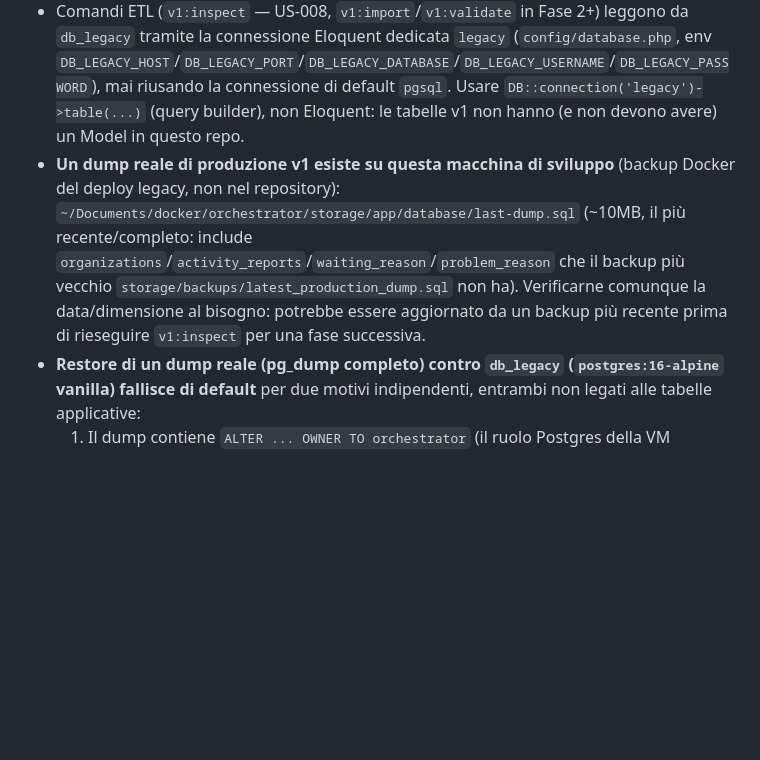
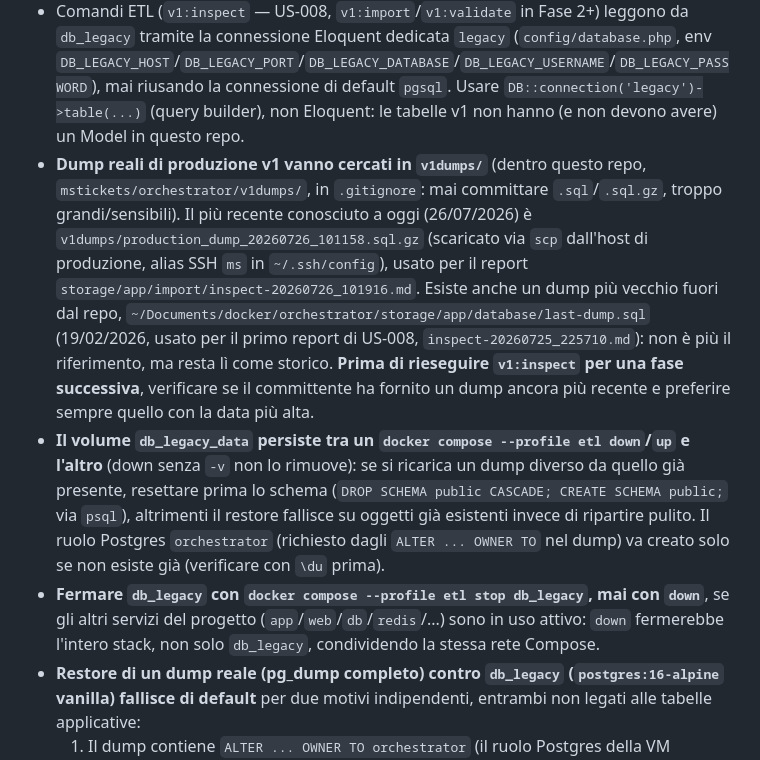
Before and after one commit to piccioli/mstickets, a Markdown page: CLAUDE.md, the part around the change. Drawn GitHub-style; blank space fills up the shorter version.

Commit message:
docs: aggiorna CLAUDE.md con la nuova posizione dei dump v1 (v1dumps/)
Documenta il pattern v1dumps/ (gitignored, dentro il repo) come posto
convenzionale per i dump reali, il dump più recente noto, e due gotcha
scoperti ricaricando db_legacy con dati diversi da quelli già presenti
(reset schema necessario, stop mirato invece di down quando lo stack
è in uso).

```diff
--- a/CLAUDE.md
+++ b/CLAUDE.md
@@ -56,7 +56,9 @@ Lo sviluppo di scaffold è stato verificato con PHP 8.5 locale (compatibile con
 - `db_legacy` (Postgres 16, database di appoggio in sola lettura per il dump v1) parte SOLO con `docker compose --profile etl up -d db_legacy` / `make etl-up`, mai con un `docker compose up` normale: non aggiungere `db_legacy` alle dipendenze di default di `app`/`web`/`queue`.
 - `bin/load-v1-dump path/to/dump.sql` ripristina il dump in `db_legacy`.
 - Comandi ETL (`v1:inspect` — US-008, `v1:import`/`v1:validate` in Fase 2+) leggono da `db_legacy` tramite la connessione Eloquent dedicata `legacy` (`config/database.php`, env `DB_LEGACY_HOST`/`DB_LEGACY_PORT`/`DB_LEGACY_DATABASE`/`DB_LEGACY_USERNAME`/`DB_LEGACY_PASSWORD`), mai riusando la connessione di default `pgsql`. Usare `DB::connection('legacy')->table(...)` (query builder), non Eloquent: le tabelle v1 non hanno (e non devono avere) un Model in questo repo.
-- **Un dump reale di produzione v1 esiste su questa macchina di sviluppo** (backup Docker del deploy legacy, non nel repository): `~/Documents/docker/orchestrator/storage/app/database/last-dump.sql` (~10MB, il più recente/completo: include `organizations`/`activity_reports`/`waiting_reason`/`problem_reason` che il backup più vecchio `storage/backups/latest_production_dump.sql` non ha). Verificarne comunque la data/dimensione al bisogno: potrebbe essere aggiornato da un backup più recente prima di rieseguire `v1:inspect` per una fase successiva.
+- **Dump reali di produzione v1 vanno cercati in `v1dumps/`** (dentro questo repo, `mstickets/orchestrator/v1dumps/`, in `.gitignore`: mai committare `.sql`/`.sql.gz`, troppo grandi/sensibili). Il più recente conosciuto a oggi (26/07/2026) è `v1dumps/production_dump_20260726_101158.sql.gz` (scaricato via `scp` dall'host di produzione, alias SSH `ms` in `~/.ssh/config`), usato per il report `storage/app/import/inspect-20260726_101916.md`. Esiste anche un dump più vecchio fuori dal repo, `~/Documents/docker/orchestrator/storage/app/database/last-dump.sql` (19/02/2026, usato per il primo report di US-008, `inspect-20260725_225710.md`): non è più il riferimento, ma resta lì come storico. **Prima di rieseguire `v1:inspect` per una fase successiva**, verificare se il committente ha fornito un dump ancora più recente e preferire sempre quello con la data più alta.
+- **Il volume `db_legacy_data` persiste tra un `docker compose --profile etl down`/`up` e l'altro** (down senza `-v` non lo rimuove): se si ricarica un dump diverso da quello già presente, resettare prima lo schema (`DROP SCHEMA public CASCADE; CREATE SCHEMA public;` via `psql`), altrimenti il restore fallisce su oggetti già esistenti invece di ripartire pulito. Il ruolo Postgres `orchestrator` (richiesto dagli `ALTER ... OWNER TO` nel dump) va creato solo se non esiste già (verificare con `\du` prima).
+- **Fermare `db_legacy` con `docker compose --profile etl stop db_legacy`, mai con `down`**, se gli altri servizi del progetto (`app`/`web`/`db`/`redis`/...) sono in uso attivo: `down` fermerebbe l'intero stack, non solo `db_legacy`, condividendo la stessa rete Compose.
 - **Restore di un dump reale (pg_dump completo) contro `db_legacy` (`postgres:16-alpine` vanilla) fallisce di default** per due motivi indipendenti, entrambi non legati alle tabelle applicative:
   1. Il dump contiene `ALTER ... OWNER TO orchestrator` (il ruolo Postgres della VM sorgente): va creato prima con `CREATE ROLE orchestrator;` dentro `db_legacy`, altrimenti con `ON_ERROR_STOP=1` (usato da `bin/load-v1-dump`) il restore si ferma al primissimo statement e non crea NESSUNA tabella.
   2. Il cluster sorgente ha PostGIS installato (schemi `tiger`/`tiger_data`/`topology`, estensioni `postgis`/`postgis_topology`/`postgis_tiger_geocoder`) che `postgres:16-alpine` non ha: questi statement falliscono sempre, ma sono innocui (nessuna tabella applicativa dipende da PostGIS). Per un restore una-tantum di verifica, ricreare lo schema pulito (`DROP SCHEMA public CASCADE; CREATE SCHEMA public;`) e ripristinare con `psql` **senza** `-v ON_ERROR_STOP=1`, poi controllare con `\dt`/conteggi riga che le tabelle mstickets (stories, users, story_logs, ecc.) siano presenti — non serve investire tempo a rendere l'intero dump "pulito", il rumore PostGIS è atteso e documentato qui, non nel codice applicativo.
```
